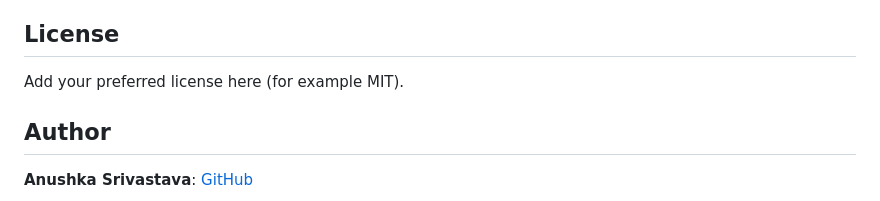
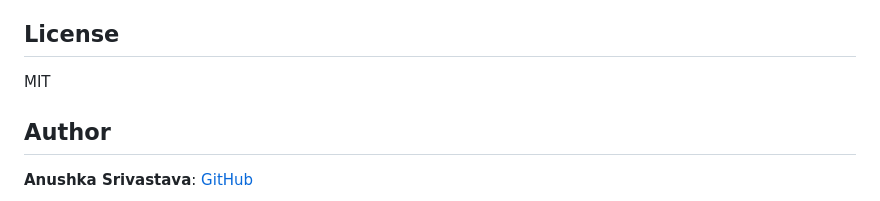
Before and after one commit to anushkaSri-04/DevMate-AI, a Markdown page: README.md, the part around the change. GitHub-like rendering.

Commit message:
Modified

```diff
--- a/README.md
+++ b/README.md
@@ -478,7 +478,7 @@ Container verification: both images built, both containers started, and `/api/he
 
 ## License
 
-Add your preferred license here (for example MIT).
+MIT
 
 ## Author
 
```
